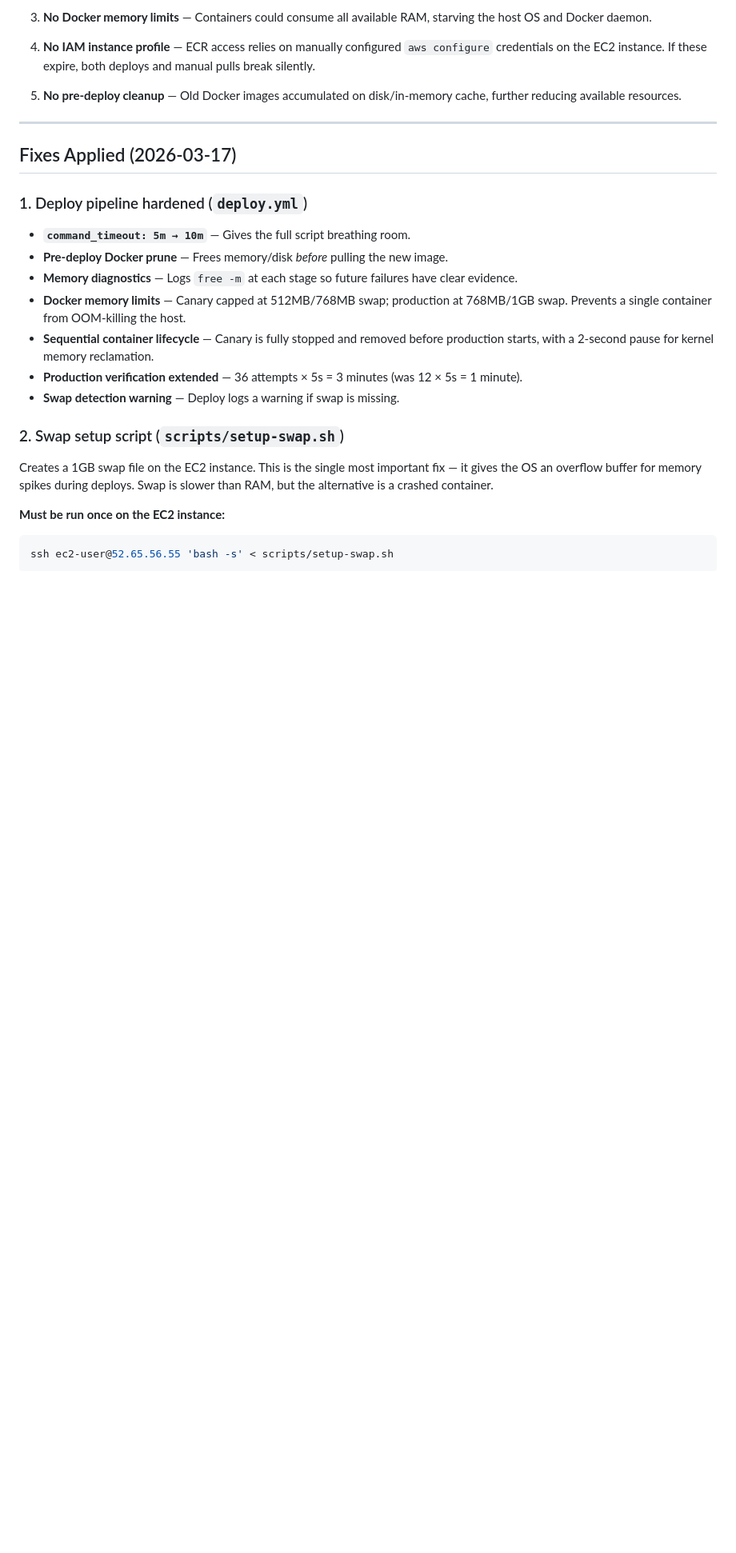
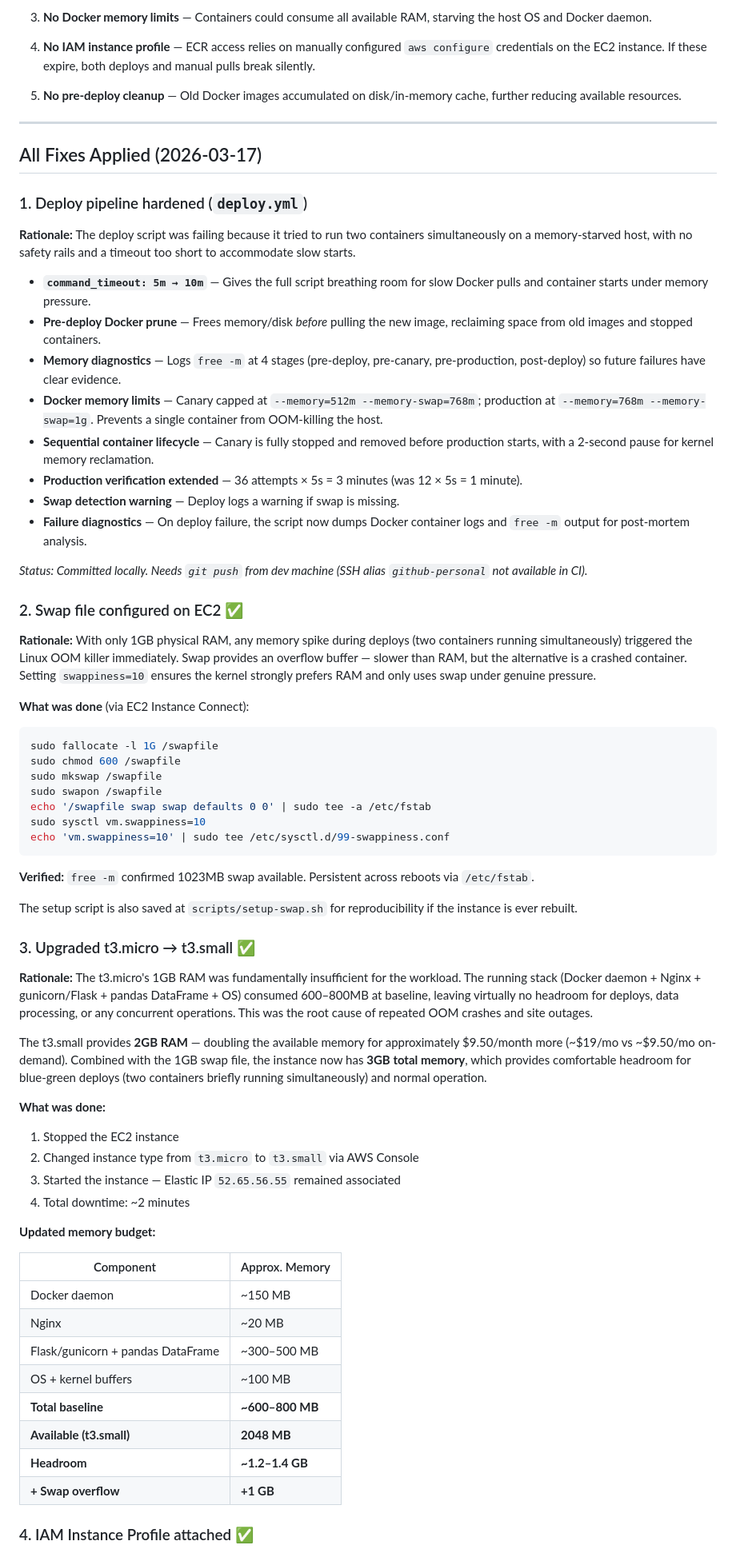
Before and after one commit to jasonfurnell/genre-tagging, a Markdown page: devops.md, the part around one of its changes. Shown at 80% size. Drawn GitHub-style; blank space fills up the shorter version.

Commit message:
update to devops to reflect AWS config and more memory to help with site crashes

````diff
--- a/devops.md
+++ b/devops.md
@@ -36,23 +36,66 @@ This leaves almost no headroom. During deploys, the blue-green strategy starts a
 
 ---
 
-## Fixes Applied (2026-03-17)
+## All Fixes Applied (2026-03-17)
 
 ### 1. Deploy pipeline hardened (`deploy.yml`)
 
-- **`command_timeout: 5m → 10m`** — Gives the full script breathing room.
-- **Pre-deploy Docker prune** — Frees memory/disk *before* pulling the new image.
-- **Memory diagnostics** — Logs `free -m` at each stage so future failures have clear evidence.
-- **Docker memory limits** — Canary capped at 512MB/768MB swap; production at 768MB/1GB swap. Prevents a single container from OOM-killing the host.
+**Rationale:** The deploy script was failing because it tried to run two containers simultaneously on a memory-starved host, with no safety rails and a timeout too short to accommodate slow starts.
+
+- **`command_timeout: 5m → 10m`** — Gives the full script breathing room for slow Docker pulls and container starts under memory pressure.
+- **Pre-deploy Docker prune** — Frees memory/disk *before* pulling the new image, reclaiming space from old images and stopped containers.
+- **Memory diagnostics** — Logs `free -m` at 4 stages (pre-deploy, pre-canary, pre-production, post-deploy) so future failures have clear evidence.
+- **Docker memory limits** — Canary capped at `--memory=512m --memory-swap=768m`; production at `--memory=768m --memory-swap=1g`. Prevents a single container from OOM-killing the host.
 - **Sequential container lifecycle** — Canary is fully stopped and removed before production starts, with a 2-second pause for kernel memory reclamation.
 - **Production verification extended** — 36 attempts × 5s = 3 minutes (was 12 × 5s = 1 minute).
 - **Swap detection warning** — Deploy logs a warning if swap is missing.
+- **Failure diagnostics** — On deploy failure, the script now dumps Docker container logs and `free -m` output for post-mortem analysis.
 
-### 2. Swap setup script (`scripts/setup-swap.sh`)
+*Status: Committed locally. Needs `git push` from dev machine (SSH alias `github-personal` not available in CI).*
 
-Creates a 1GB swap file on the EC2 instance. This is the single most important fix — it gives the OS an overflow buffer for memory spikes during deploys. Swap is slower than RAM, but the alternative is a crashed container.
+### 2. Swap file configured on EC2 ✅
 
-**Must be run once on the EC2 instance:**
+**Rationale:** With only 1GB physical RAM, any memory spike during deploys (two containers running simultaneously) triggered the Linux OOM killer immediately. Swap provides an overflow buffer — slower than RAM, but the alternative is a crashed container. Setting `swappiness=10` ensures the kernel strongly prefers RAM and only uses swap under genuine pressure.
+
+**What was done** (via EC2 Instance Connect):
 ```bash
-ssh ec2-user@52.65.56.55 'bash -s' < scripts/setup-swap.sh
+sudo fallocate -l 1G /swapfile
+sudo chmod 600 /swapfile
+sudo mkswap /swapfile
+sudo swapon /swapfile
+echo '/swapfile swap swap defaults 0 0' | sudo tee -a /etc/fstab
+sudo sysctl vm.swappiness=10
+echo 'vm.swappiness=10' | sudo tee /etc/sysctl.d/99-swappiness.conf
 ```
+
+**Verified:** `free -m` confirmed 1023MB swap available. Persistent across reboots via `/etc/fstab`.
+
+The setup script is also saved at `scripts/setup-swap.sh` for reproducibility if the instance is ever rebuilt.
+
+### 3. Upgraded t3.micro → t3.small ✅
+
+**Rationale:** The t3.micro's 1GB RAM was fundamentally insufficient for the workload. The running stack (Docker daemon + Nginx + gunicorn/Flask + pandas DataFrame + OS) consumed 600–800MB at baseline, leaving virtually no headroom for deploys, data processing, or any concurrent operations. This was the root cause of repeated OOM crashes and site outages.
+
+The t3.small provides **2GB RAM** — doubling the available memory for approximately $9.50/month more (~$19/mo vs ~$9.50/mo on-demand). Combined with the 1GB swap file, the instance now has **3GB total memory**, which provides comfortable headroom for blue-green deploys (two containers briefly running simultaneously) and normal operation.
+
+**What was done:**
+1. Stopped the EC2 instance
+2. Changed instance type from `t3.micro` to `t3.small` via AWS Console
+3. Started the instance — Elastic IP `52.65.56.55` remained associated
+4. Total downtime: ~2 minutes
+
+**Updated memory budget:**
+
+| Component | Approx. Memory |
+|-----------|---------------|
+| Docker daemon | ~150 MB |
+| Nginx | ~20 MB |
+| Flask/gunicorn + pandas DataFrame | ~300–500 MB |
+| OS + kernel buffers | ~100 MB |
+| **Total baseline** | **~600–800 MB** |
+| **Available (t3.small)** | **2048 MB** |
+| **Headroom** | **~1.2–1.4 GB** |
+| **+ Swap overflow** | **+1 GB** |
+
+### 4. IAM Instance Profile attached ✅
+
````
Also changed, not shown: other parts of devops.md (+28 -29 lines).
